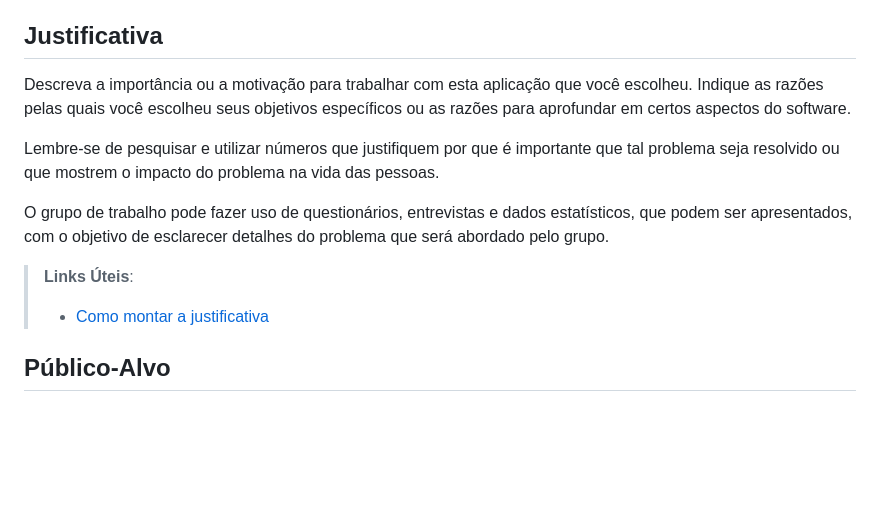
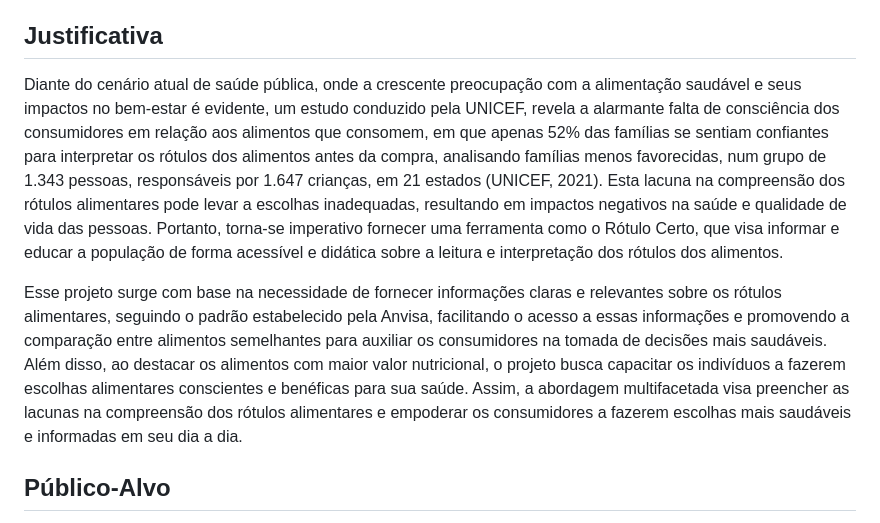
Before and after one commit to ICEI-PUC-Minas-PMV-SI/pmv-si-2024-1-pe1-t2-rotulocerto, a Markdown page: docs/context.md, the part around the change. Drawn GitHub-style; blank space fills up the shorter version.

Commit message:
docs: justificativa

```diff
--- a/docs/context.md
+++ b/docs/context.md
@@ -32,14 +32,9 @@ Apresente também alguns (pelo menos 2) objetivos específicos dependendo de ond
 
 ## Justificativa
 
-Descreva a importância ou a motivação para trabalhar com esta aplicação que você escolheu. Indique as razões pelas quais você escolheu seus objetivos específicos ou as razões para aprofundar em certos aspectos do software.
+Diante do cenário atual de saúde pública, onde a crescente preocupação com a alimentação saudável e seus impactos no bem-estar é evidente, um estudo conduzido pela UNICEF, revela a alarmante falta de consciência dos consumidores em relação aos alimentos que consomem, em que apenas 52% das famílias se sentiam confiantes para interpretar os rótulos dos alimentos antes da compra, analisando famílias menos favorecidas, num grupo de 1.343 pessoas, responsáveis por 1.647 crianças, em 21 estados (UNICEF, 2021). Esta lacuna na compreensão dos rótulos alimentares pode levar a escolhas inadequadas, resultando em impactos negativos na saúde e qualidade de vida das pessoas. Portanto, torna-se imperativo fornecer uma ferramenta como o Rótulo Certo, que visa informar e educar a população de forma acessível e didática sobre a leitura e interpretação dos rótulos dos alimentos.
 
-Lembre-se de pesquisar e utilizar números que justifiquem por que é importante que tal problema seja resolvido ou que mostrem o impacto do problema na vida das pessoas.
-
-O grupo de trabalho pode fazer uso de questionários, entrevistas e dados estatísticos, que podem ser apresentados, com o objetivo de esclarecer detalhes do problema que será abordado pelo grupo.
-
-> **Links Úteis**:
-> - [Como montar a justificativa](https://guiadamonografia.com.br/como-montar-justificativa-do-tcc/)
+Esse projeto surge com base na necessidade de fornecer informações claras e relevantes sobre os rótulos alimentares, seguindo o padrão estabelecido pela Anvisa, facilitando o acesso a essas informações e promovendo a comparação entre alimentos semelhantes para auxiliar os consumidores na tomada de decisões mais saudáveis. Além disso, ao destacar os alimentos com maior valor nutricional, o projeto busca capacitar os indivíduos a fazerem escolhas alimentares conscientes e benéficas para sua saúde. Assim, a abordagem multifacetada visa preencher as lacunas na compreensão dos rótulos alimentares e empoderar os consumidores a fazerem escolhas mais saudáveis e informadas em seu dia a dia.
 
 ## Público-Alvo
 
```
